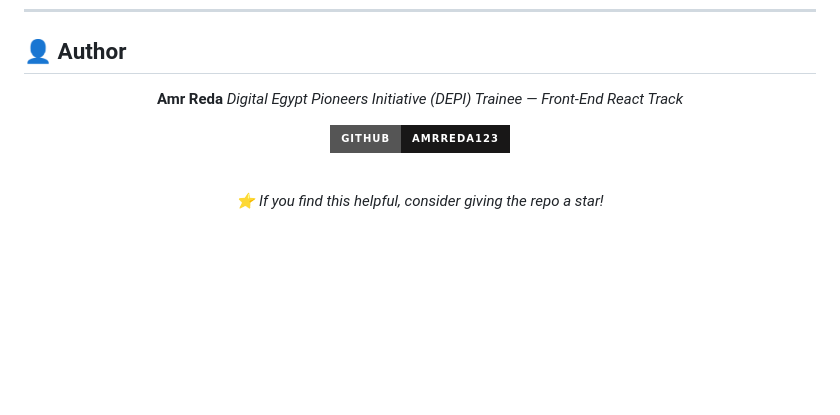
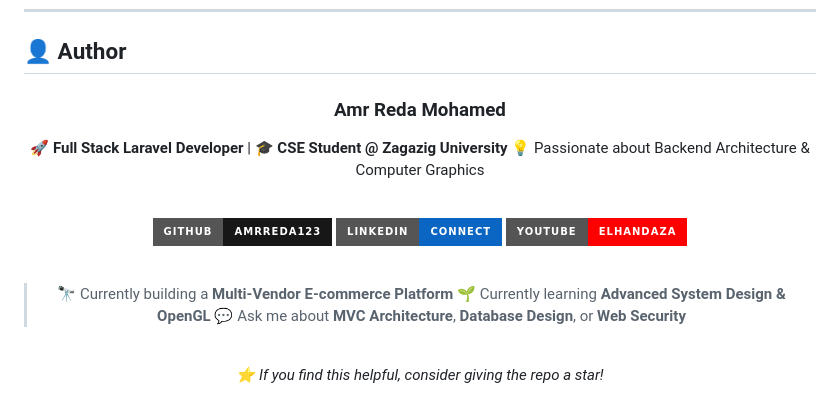
Before and after one commit to amrreda123/depi-react-track, a Markdown page: README.md, the part around the change. Drawn GitHub-style; badges without logos; blank space fills up the shorter version.

Commit message:
docs: update author section with full profile info, social links (LinkedIn, YouTube), and bio

```diff
--- a/README.md
+++ b/README.md
@@ -156,10 +156,22 @@ depi-react-track/
 
 <div align="center">
 
-**Amr Reda**
-*Digital Egypt Pioneers Initiative (DEPI) Trainee — Front-End React Track*
+### Amr Reda Mohamed
 
-[![GitHub](https://img.shields.io/badge/GitHub-amrreda123-181717?style=for-the-badge&logo=github)](https://github.com/amrreda123)
+🚀 **Full Stack Laravel Developer** | 🎓 **CSE Student @ Zagazig University**
+💡 Passionate about Backend Architecture & Computer Graphics
+
+<br/>
+
+[![GitHub](https://img.shields.io/badge/GitHub-amrreda123-181717?style=for-the-badge&logo=github&logoColor=white)](https://github.com/amrreda123)
+[![LinkedIn](https://img.shields.io/badge/LinkedIn-Connect-0A66C2?style=for-the-badge&logo=linkedin&logoColor=white)](https://linkedin.com/in/amrreda123)
+[![YouTube](https://img.shields.io/badge/YouTube-ElHandaza-FF0000?style=for-the-badge&logo=youtube&logoColor=white)](https://youtube.com/@ElHandaza)
+
+<br/>
+
+> 🔭 Currently building a **Multi-Vendor E-commerce Platform**
+> 🌱 Currently learning **Advanced System Design & OpenGL**
+> 💬 Ask me about **MVC Architecture**, **Database Design**, or **Web Security**
 
 <br/>
 
```
